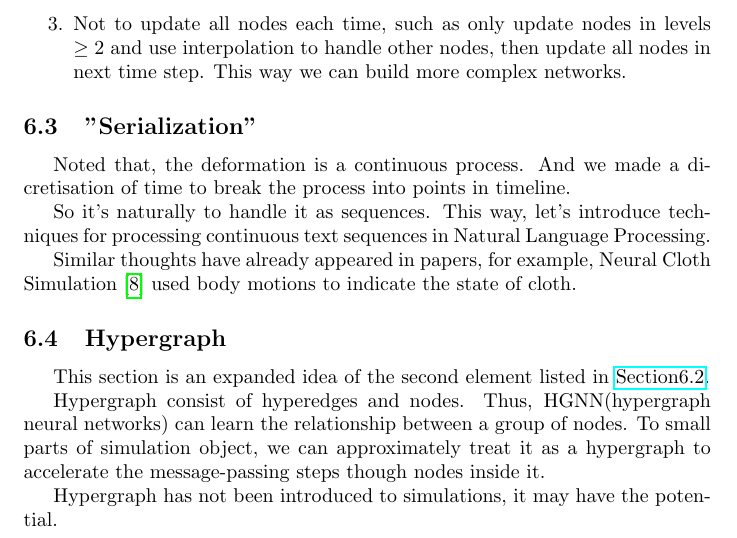
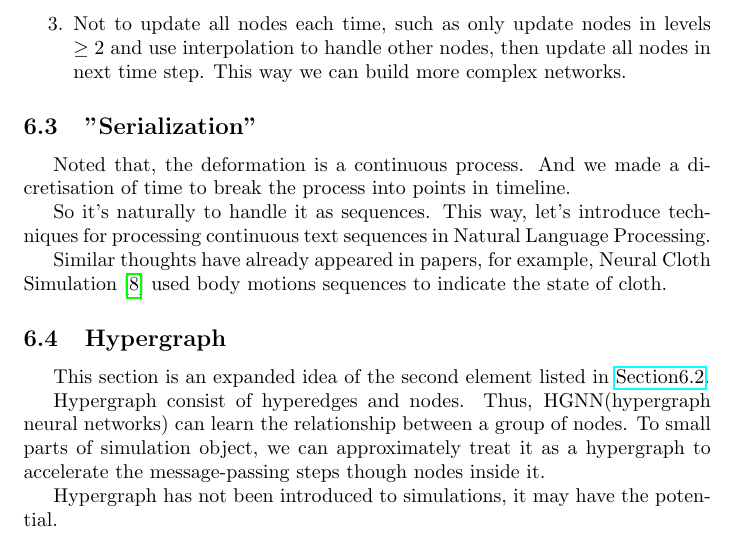
Before and after one commit to HLXY-420/learn-repo, a LaTeX paper (Papers-notes/HOOD-notes/HOOD-report.tex): part of page 6 of 7, cut so that both start at the same text. The pictures show the PDF file Papers-notes/HOOD-notes/HOOD-report.pdf that the author committed with the source.

Commit message:
fix a word in HOOD-report

```diff
--- a/Papers-notes/HOOD-notes/HOOD-report.tex
+++ b/Papers-notes/HOOD-notes/HOOD-report.tex
@@ -148,7 +148,7 @@ $$
 \subsection{"Serialization"}
 \par Noted that, the deformation is a continuous process. And we made a dicretisation of time to break the process into points in timeline.
 \par So it's naturally to handle it as sequences. This way, let's introduce techniques for processing continuous text sequences in Natural Language Processing.
-\par Similar thoughts have already appeared in papers, for example, Neural Cloth Simulation\cite{bertiche2022neural} used body motions to indicate the state of cloth.
+\par Similar thoughts have already appeared in papers, for example, Neural Cloth Simulation\cite{bertiche2022neural} used body motions sequences to indicate the state of cloth.
 \subsection{Hypergraph}
 \par This section is an expanded idea of the second element listed in \href{subsection.6.2}{Section6.2}.
 \par Hypergraph consist of hyperedges and nodes. Thus, HGNN(hypergraph neural networks) can learn the relationship between a group of nodes. To small parts of simulation object, we can approximately treat it as a hypergraph to accelerate the message-passing steps though nodes inside it.
```
Also changed, not shown: Papers-notes/HOOD-notes/HOOD-report.pdf.
